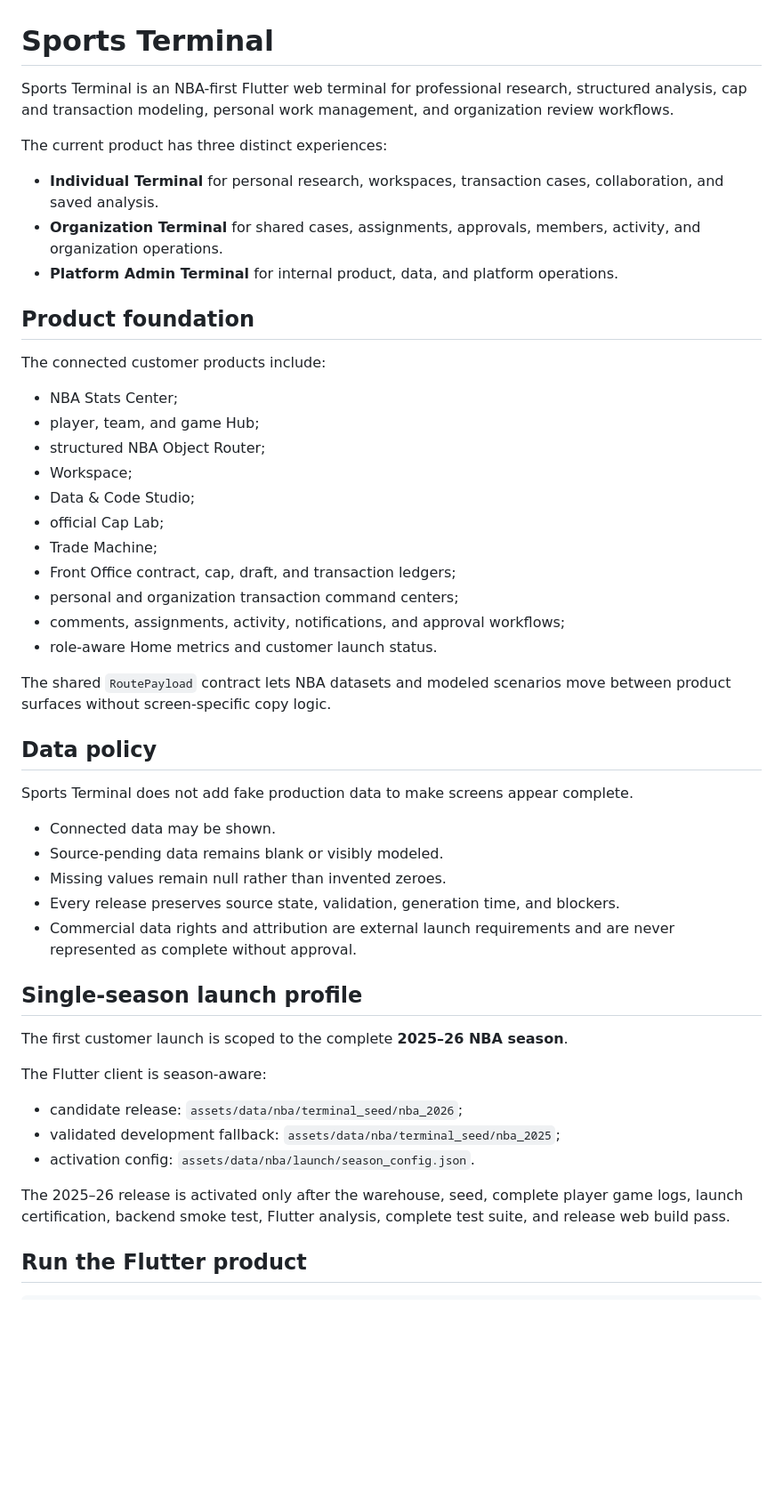
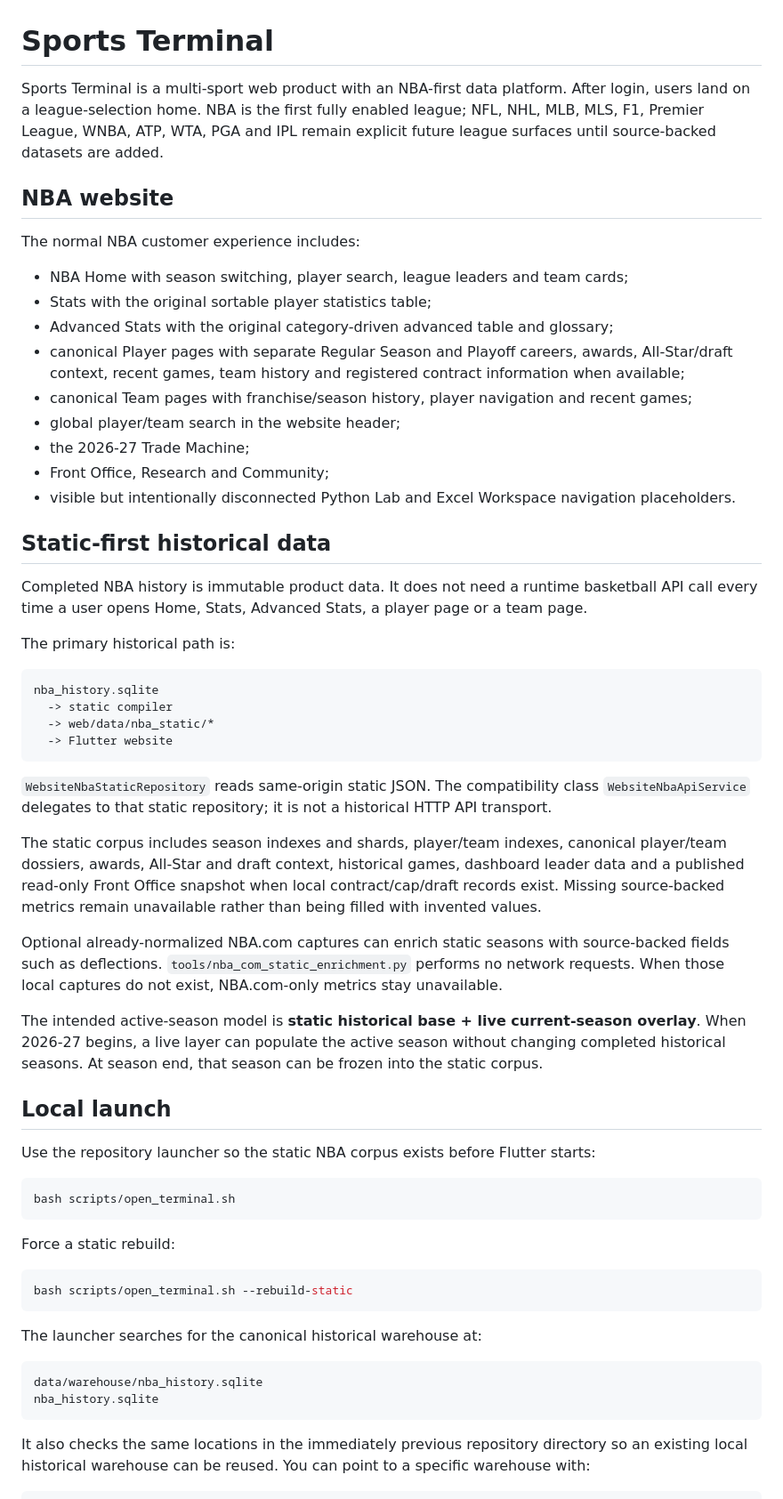
Before and after one commit to kshmsh1/sports-terminal, a Markdown page: README.md, the part around one of its changes. Shown at 89% size. GitHub-like rendering; blank space fills up the shorter version.

Commit message:
Document static-first Sports Terminal website

````diff
--- a/README.md
+++ b/README.md
@@ -1,51 +1,62 @@
 # Sports Terminal
 
-Sports Terminal is an NBA-first Flutter web terminal for professional research, structured analysis, cap and transaction modeling, personal work management, and organization review workflows.
+Sports Terminal is a multi-sport web product with an NBA-first data platform. After login, users land on a league-selection home. NBA is the first fully enabled league; NFL, NHL, MLB, MLS, F1, Premier League, WNBA, ATP, WTA, PGA and IPL remain explicit future league surfaces until source-backed datasets are added.
 
-The current product has three distinct experiences:
+## NBA website
 
-- **Individual Terminal** for personal research, workspaces, transaction cases, collaboration, and saved analysis.
-- **Organization Terminal** for shared cases, assignments, approvals, members, activity, and organization operations.
-- **Platform Admin Terminal** for internal product, data, and platform operations.
+The normal NBA customer experience includes:
 
-## Product foundation
+- NBA Home with season switching, player search, league leaders and team cards;
+- Stats with the original sortable player statistics table;
+- Advanced Stats with the original category-driven advanced table and glossary;
+- canonical Player pages with separate Regular Season and Playoff careers, awards, All-Star/draft context, recent games, team history and registered contract information when available;
+- canonical Team pages with franchise/season history, player navigation and recent games;
+- global player/team search in the website header;
+- the 2026-27 Trade Machine;
+- Front Office, Research and Community;
+- visible but intentionally disconnected Python Lab and Excel Workspace navigation placeholders.
 
-The connected customer products include:
+## Static-first historical data
 
-- NBA Stats Center;
-- player, team, and game Hub;
-- structured NBA Object Router;
-- Workspace;
-- Data & Code Studio;
-- official Cap Lab;
-- Trade Machine;
-- Front Office contract, cap, draft, and transaction ledgers;
-- personal and organization transaction command centers;
-- comments, assignments, activity, notifications, and approval workflows;
-- role-aware Home metrics and customer launch status.
+Completed NBA history is immutable product data. It does not need a runtime basketball API call every time a user opens Home, Stats, Advanced Stats, a player page or a team page.
 
-The shared `RoutePayload` contract lets NBA datasets and modeled scenarios move between product surfaces without screen-specific copy logic.
+The primary historical path is:
 
-## Data policy
+```text
+nba_history.sqlite
+  -> static compiler
+  -> web/data/nba_static/*
+  -> Flutter website
+```
 
-Sports Terminal does not add fake production data to make screens appear complete.
+`WebsiteNbaStaticRepository` reads same-origin static JSON. The compatibility class `WebsiteNbaApiService` delegates to that static repository; it is not a historical HTTP API transport.
 
-- Connected data may be shown.
-- Source-pending data remains blank or visibly modeled.
-- Missing values remain null rather than invented zeroes.
-- Every release preserves source state, validation, generation time, and blockers.
-- Commercial data rights and attribution are external launch requirements and are never represented as complete without approval.
+The static corpus includes season indexes and shards, player/team indexes, canonical player/team dossiers, awards, All-Star and draft context, historical games, dashboard leader data and a published read-only Front Office snapshot when local contract/cap/draft records exist. Missing source-backed metrics remain unavailable rather than being filled with invented values.
 
-## Single-season launch profile
+Optional already-normalized NBA.com captures can enrich static seasons with source-backed fields such as deflections. `tools/nba_com_static_enrichment.py` performs no network requests. When those local captures do not exist, NBA.com-only metrics stay unavailable.
 
-The first customer launch is scoped to the complete **2025–26 NBA season**.
+The intended active-season model is **static historical base + live current-season overlay**. When 2026-27 begins, a live layer can populate the active season without changing completed historical seasons. At season end, that season can be frozen into the static corpus.
 
-The Flutter client is season-aware:
+## Local launch
 
-- candidate release: `assets/data/nba/terminal_seed/nba_2026`;
-- validated development fallback: `assets/data/nba/terminal_seed/nba_2025`;
-- activation config: `assets/data/nba/launch/season_config.json`.
+Use the repository launcher so the static NBA corpus exists before Flutter starts:
 
-The 2025–26 release is activated only after the warehouse, seed, complete player game logs, launch certification, backend smoke test, Flutter analysis, complete test suite, and release web build pass.
+```bash
+bash scripts/open_terminal.sh
+```
 
-## Run the Flutter product
+Force a static rebuild:
+
+```bash
+bash scripts/open_terminal.sh --rebuild-static
+```
+
+The launcher searches for the canonical historical warehouse at:
+
+```text
+data/warehouse/nba_history.sqlite
+nba_history.sqlite
+```
+
+It also checks the same locations in the immediately previous repository directory so an existing local historical warehouse can be reused. You can point to a specific warehouse with:
+
````
Also changed, not shown: other parts of README.md (+23 -40 lines).
